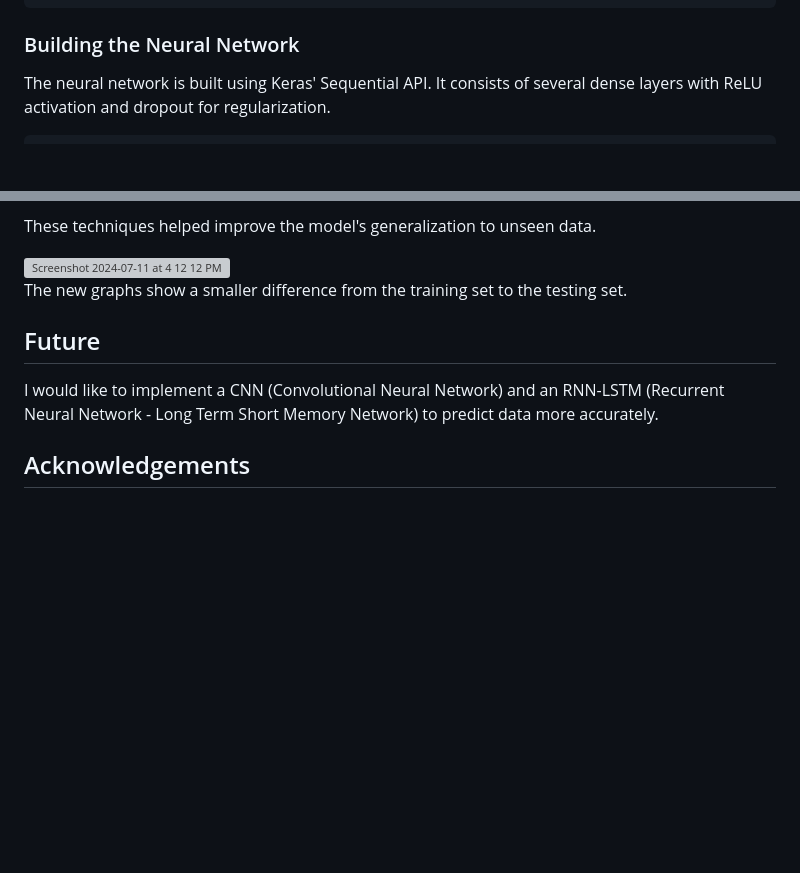
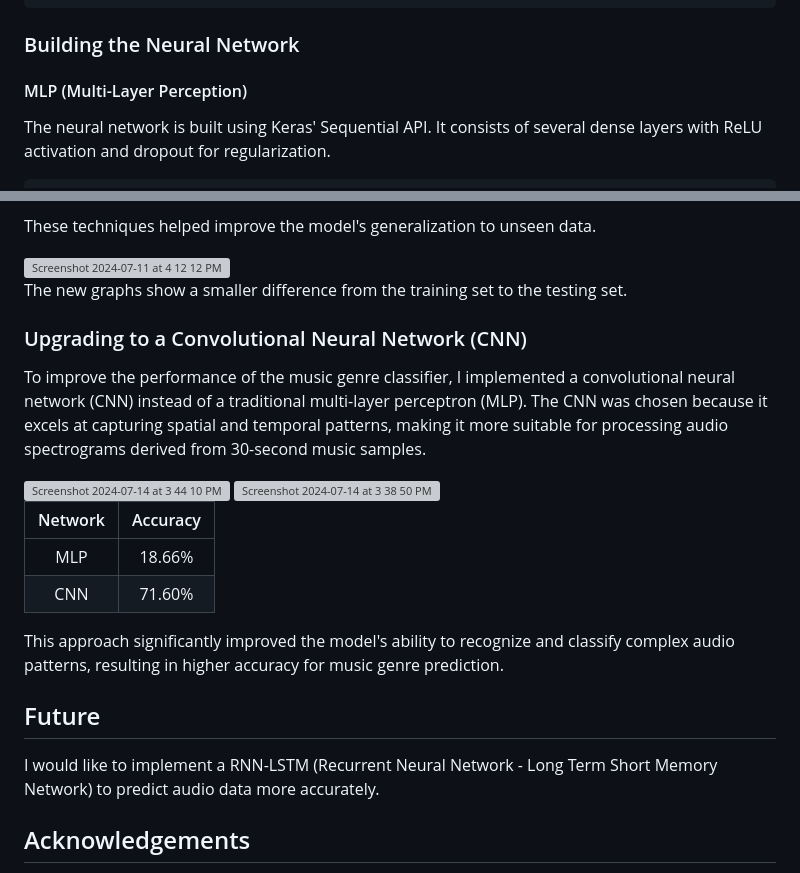
Before and after one commit to ayushsawnani/music-genre-classifier, a Markdown page: README.md, 2 parts joined by grey strips. Drawn GitHub-style; blank space fills up the shorter version; grey boxes are pictures that could not be loaded.

````diff
--- a/README.md
+++ b/README.md
@@ -61,6 +61,7 @@ def generate_dataset(x, y, test_size):
 
 ### Building the Neural Network
 
+#### MLP (Multi-Layer Perception)
 The neural network is built using Keras' Sequential API. It consists of several dense layers with ReLU activation and dropout for regularization.
 
 ```
@@ -138,9 +197,23 @@ These techniques helped improve the model's generalization to unseen data.
 
 The new graphs show a smaller difference from the training set to the testing set.
 
+### Upgrading to a Convolutional Neural Network (CNN)
+
+To improve the performance of the music genre classifier, I implemented a convolutional neural network (CNN) instead of a traditional multi-layer perceptron (MLP). The CNN was chosen because it excels at capturing spatial and temporal patterns, making it more suitable for processing audio spectrograms derived from 30-second music samples.
+
+<img width="883" alt="Screenshot 2024-07-14 at 3 44 10 PM" src="https://github.com/user-attachments/assets/a9dd8650-8d57-4440-af8e-297097bfc68c">
+<img width="883" alt="Screenshot 2024-07-14 at 3 38 50 PM" src="https://github.com/user-attachments/assets/8e64b492-27b9-4b29-826e-b5f6087fafc2">
+
+Network | Accuracy
+:---: | :---:
+MLP | 18.66%
+CNN | 71.60%
+
+This approach significantly improved the model's ability to recognize and classify complex audio patterns, resulting in higher accuracy for music genre prediction.
+
 ## Future
 
-I would like to implement a CNN (Convolutional Neural Network) and an RNN-LSTM (Recurrent Neural Network - Long Term Short Memory Network) to predict data more accurately.
+I would like to implement a RNN-LSTM (Recurrent Neural Network - Long Term Short Memory Network) to predict audio data more accurately.
 
 ## Acknowledgements
 
````
Also changed, not shown: other parts of README.md (+59 -1 lines).
